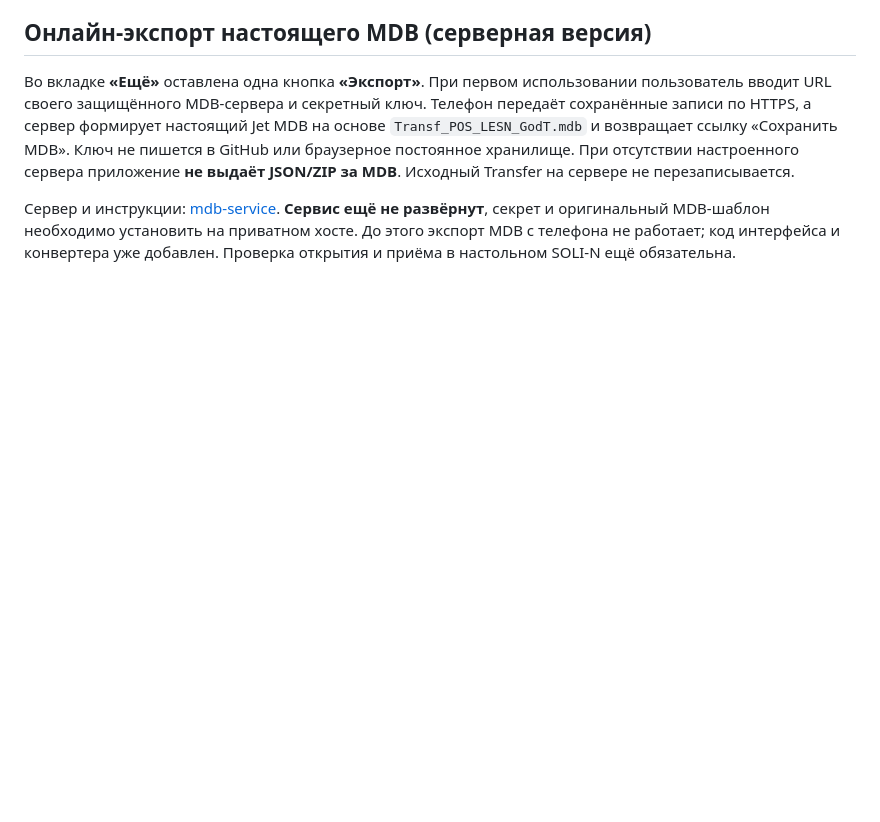
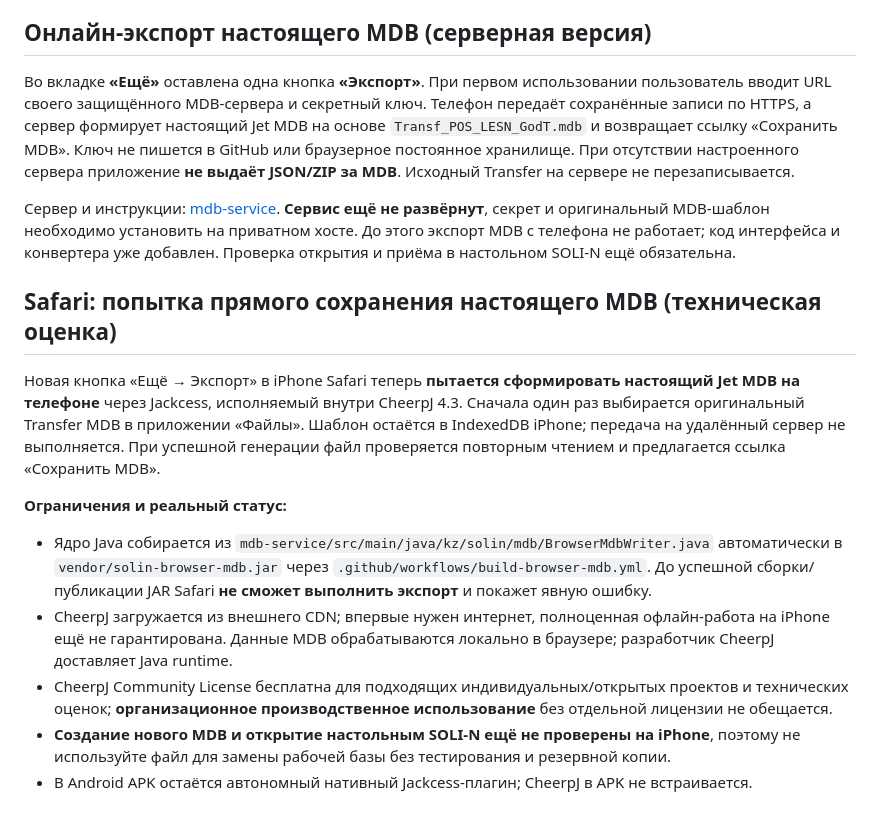
Before and after one commit to amantaev0990-code/solin-field, a Markdown page: README.md, the part around the change. Drawn GitHub-style; blank space fills up the shorter version.

Commit message:
Enable experimental local iPhone MDB save workflow and retain offline native APK writer

```diff
--- a/README.md
+++ b/README.md
@@ -22,3 +22,15 @@
 Во вкладке **«Ещё»** оставлена одна кнопка **«Экспорт»**. При первом использовании пользователь вводит URL своего защищённого MDB-сервера и секретный ключ. Телефон передаёт сохранённые записи по HTTPS, а сервер формирует настоящий Jet MDB на основе `Transf_POS_LESN_GodT.mdb` и возвращает ссылку «Сохранить MDB». Ключ не пишется в GitHub или браузерное постоянное хранилище. При отсутствии настроенного сервера приложение **не выдаёт JSON/ZIP за MDB**. Исходный Transfer на сервере не перезаписывается.
 
 Сервер и инструкции: [mdb-service](mdb-service/README.md). **Сервис ещё не развёрнут**, секрет и оригинальный MDB-шаблон необходимо установить на приватном хосте. До этого экспорт MDB с телефона не работает; код интерфейса и конвертера уже добавлен. Проверка открытия и приёма в настольном SOLI-N ещё обязательна.
+
+
+## Safari: попытка прямого сохранения настоящего MDB (техническая оценка)
+
+Новая кнопка «Ещё → Экспорт» в iPhone Safari теперь **пытается сформировать настоящий Jet MDB на телефоне** через Jackcess, исполняемый внутри CheerpJ 4.3. Сначала один раз выбирается оригинальный Transfer MDB в приложении «Файлы». Шаблон остаётся в IndexedDB iPhone; передача на удалённый сервер не выполняется. При успешной генерации файл проверяется повторным чтением и предлагается ссылка «Сохранить MDB».
+
+**Ограничения и реальный статус:**
+- Ядро Java собирается из `mdb-service/src/main/java/kz/solin/mdb/BrowserMdbWriter.java` автоматически в `vendor/solin-browser-mdb.jar` через `.github/workflows/build-browser-mdb.yml`. До успешной сборки/публикации JAR Safari **не сможет выполнить экспорт** и покажет явную ошибку.
+- CheerpJ загружается из внешнего CDN; впервые нужен интернет, полноценная офлайн-работа на iPhone ещё не гарантирована. Данные MDB обрабатываются локально в браузере; разработчик CheerpJ доставляет Java runtime.
+- CheerpJ Community License бесплатна для подходящих индивидуальных/открытых проектов и технических оценок; **организационное производственное использование** без отдельной лицензии не обещается.
+- **Создание нового MDB и открытие настольным SOLI-N ещё не проверены на iPhone**, поэтому не используйте файл для замены рабочей базы без тестирования и резервной копии.
+- В Android APK остаётся автономный нативный Jackcess-плагин; CheerpJ в APK не встраивается.
```
